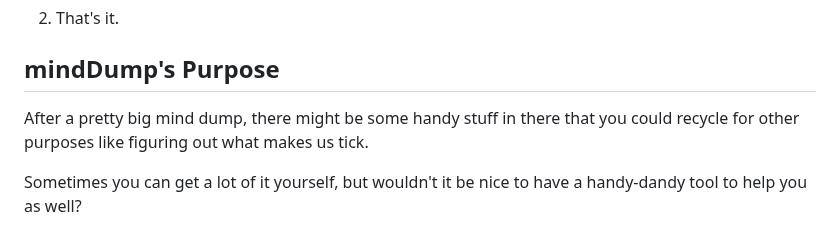
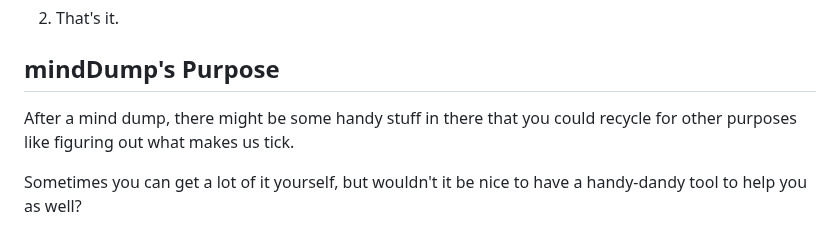
Before and after one commit to c-a-s-t-l-e/mindDump, a Markdown page: README.md, the part around the change. Drawn GitHub-style.

```diff
--- a/README.md
+++ b/README.md
@@ -15,7 +15,7 @@ Essentially, there are two easy steps:
 
 ## mindDump's Purpose
 
-After a pretty big mind dump, there might be some handy stuff in there that you could
+After a mind dump, there might be some handy stuff in there that you could
 recycle for other purposes like figuring out what makes us tick.
 
 Sometimes you can get a lot of it yourself, but wouldn't it be nice to have
```
